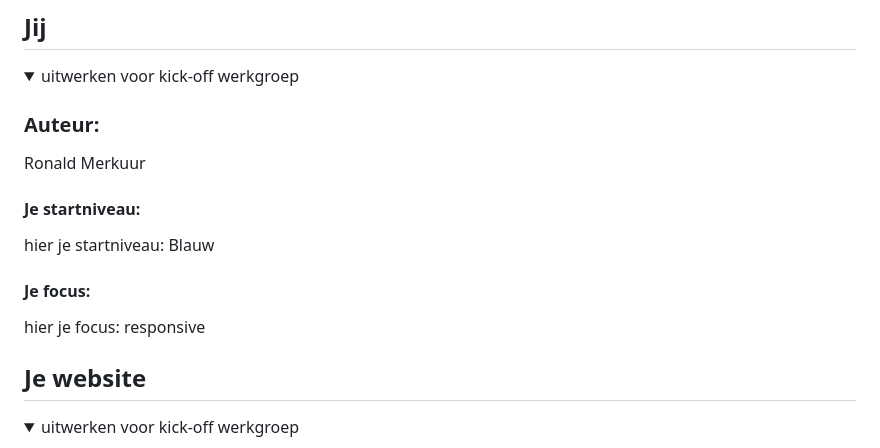
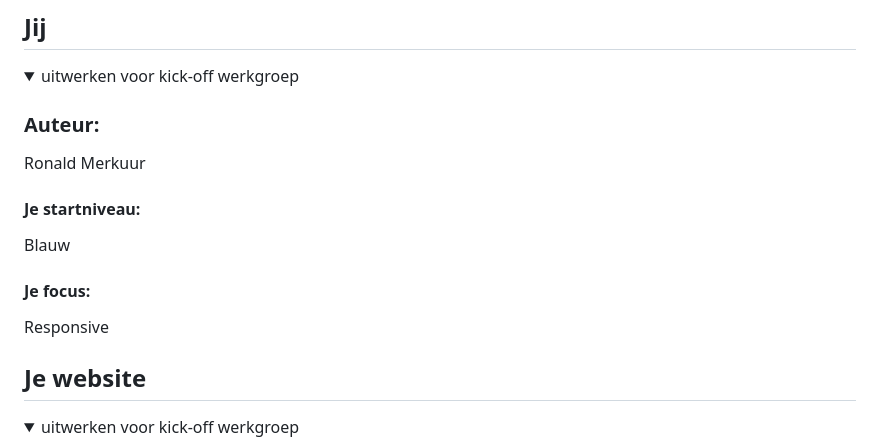
Before and after one commit to RonaldMWesterweg/FED_Exercise, a Markdown page: README.md, the part around the change. Drawn GitHub-style.

```diff
--- a/README.md
+++ b/README.md
@@ -21,10 +21,10 @@ Nb. Door *open* toe te voegen aan een *details* element kun je deze standaard op
   Ronald Merkuur
 
   #### Je startniveau:
-  hier je startniveau: Blauw
+  Blauw
 
   #### Je focus:
-  hier je focus: responsive
+  Responsive
 
 </details>
 
```
